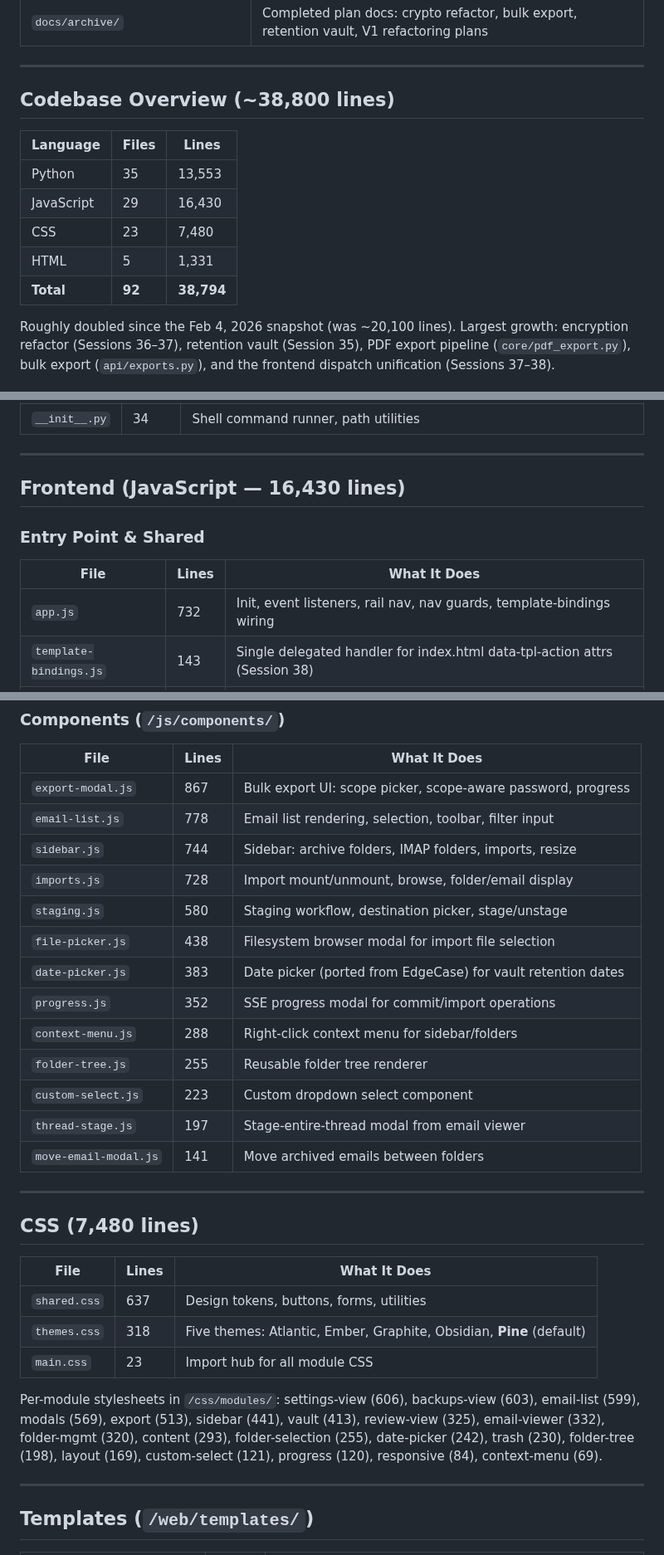
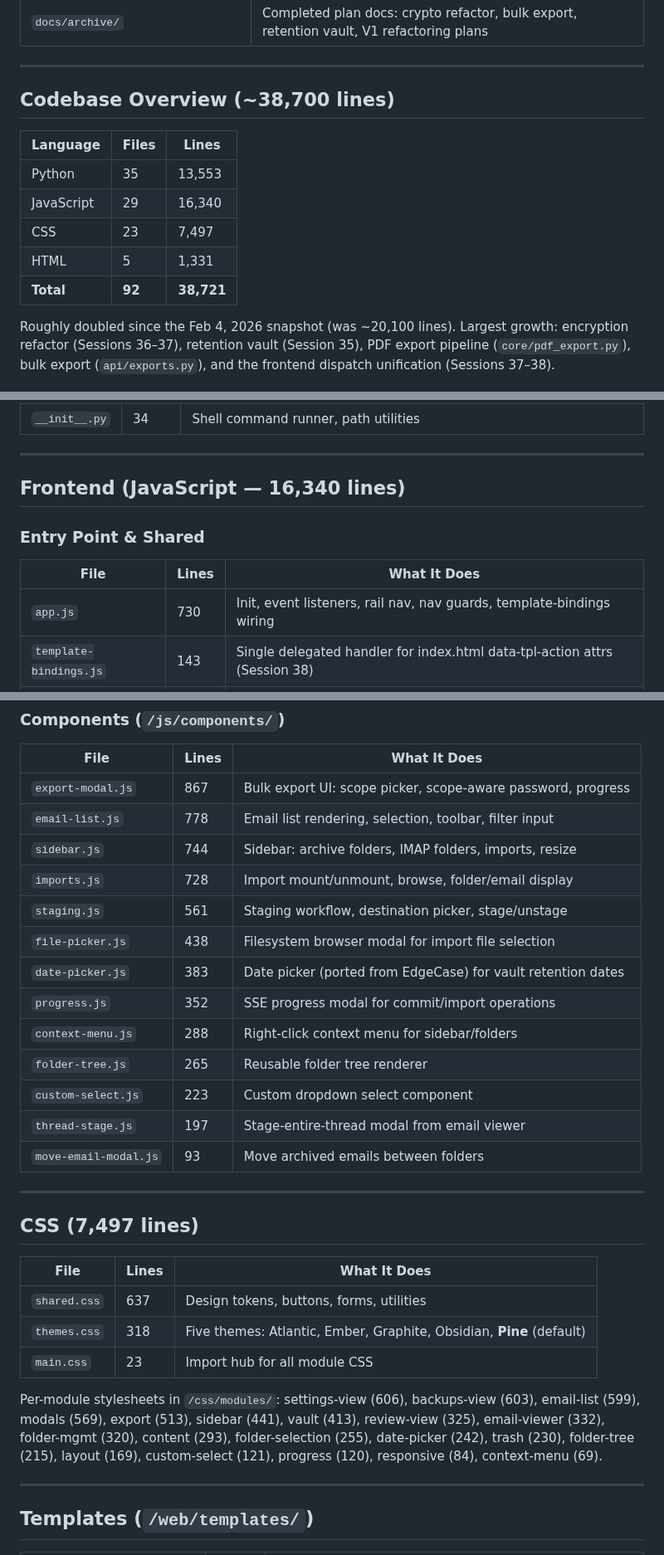
Before and after one commit to rsembera/mailrepo, a Markdown page: docs/Navigation_Map.md, 3 parts joined by grey strips. Shown at 83% size. GitHub-like rendering.

```diff
--- a/docs/Navigation_Map.md
+++ b/docs/Navigation_Map.md
@@ -38,15 +38,15 @@ and `CHANGELOG.md` for the user-facing changelog under
 
 ---
 
-## Codebase Overview (~38,800 lines)
+## Codebase Overview (~38,700 lines)
 
 | Language | Files | Lines |
 |----------|-------|-------|
 | Python | 35 | 13,553 |
-| JavaScript | 29 | 16,430 |
-| CSS | 23 | 7,480 |
+| JavaScript | 29 | 16,340 |
+| CSS | 23 | 7,497 |
 | HTML | 5 | 1,331 |
-| **Total** | **92** | **38,794** |
+| **Total** | **92** | **38,721** |
 
 Roughly doubled since the Feb 4, 2026 snapshot (was ~20,100 lines).
 Largest growth: encryption refactor (Sessions 36–37), retention vault
@@ -117,13 +117,13 @@ Largest growth: encryption refactor (Sessions 36–37), retention vault
 
 ---
 
-## Frontend (JavaScript — 16,430 lines)
+## Frontend (JavaScript — 16,340 lines)
 
 ### Entry Point & Shared
 
 | File | Lines | What It Does |
 |------|-------|--------------|
-| `app.js` | 732 | Init, event listeners, rail nav, nav guards, template-bindings wiring |
+| `app.js` | 730 | Init, event listeners, rail nav, nav guards, template-bindings wiring |
 | `template-bindings.js` | 143 | Single delegated handler for index.html data-tpl-action attrs (Session 38) |
 | `delegate.js` | 116 | `bindActions(container, handlers)` helper for per-view delegation |
 | `state.js` | 124 | Central state object, session persistence |
@@ -152,19 +152,19 @@ Largest growth: encryption refactor (Sessions 36–37), retention vault
 | `email-list.js` | 778 | Email list rendering, selection, toolbar, filter input |
 | `sidebar.js` | 744 | Sidebar: archive folders, IMAP folders, imports, resize |
 | `imports.js` | 728 | Import mount/unmount, browse, folder/email display |
-| `staging.js` | 580 | Staging workflow, destination picker, stage/unstage |
+| `staging.js` | 561 | Staging workflow, destination picker, stage/unstage |
 | `file-picker.js` | 438 | Filesystem browser modal for import file selection |
 | `date-picker.js` | 383 | Date picker (ported from EdgeCase) for vault retention dates |
 | `progress.js` | 352 | SSE progress modal for commit/import operations |
 | `context-menu.js` | 288 | Right-click context menu for sidebar/folders |
-| `folder-tree.js` | 255 | Reusable folder tree renderer |
+| `folder-tree.js` | 265 | Reusable folder tree renderer |
 | `custom-select.js` | 223 | Custom dropdown select component |
 | `thread-stage.js` | 197 | Stage-entire-thread modal from email viewer |
-| `move-email-modal.js` | 141 | Move archived emails between folders |
+| `move-email-modal.js` | 93 | Move archived emails between folders |
 
 ---
 
-## CSS (7,480 lines)
+## CSS (7,497 lines)
 
 | File | Lines | What It Does |
 |------|-------|--------------|
@@ -175,7 +175,7 @@ Largest growth: encryption refactor (Sessions 36–37), retention vault
 Per-module stylesheets in `/css/modules/`: settings-view (606), backups-view (603),
 email-list (599), modals (569), export (513), sidebar (441), vault (413),
 review-view (325), email-viewer (332), folder-mgmt (320), content (293),
-folder-selection (255), date-picker (242), trash (230), folder-tree (198),
+folder-selection (255), date-picker (242), trash (230), folder-tree (215),
 layout (169), custom-select (121), progress (120), responsive (84),
 context-menu (69).
 
```
Also changed, not shown: other parts of docs/Navigation_Map.md (+1 -1 lines), CHANGELOG.md (+10 -0 lines), docs/Session_Log.md (+63 -0 lines).
